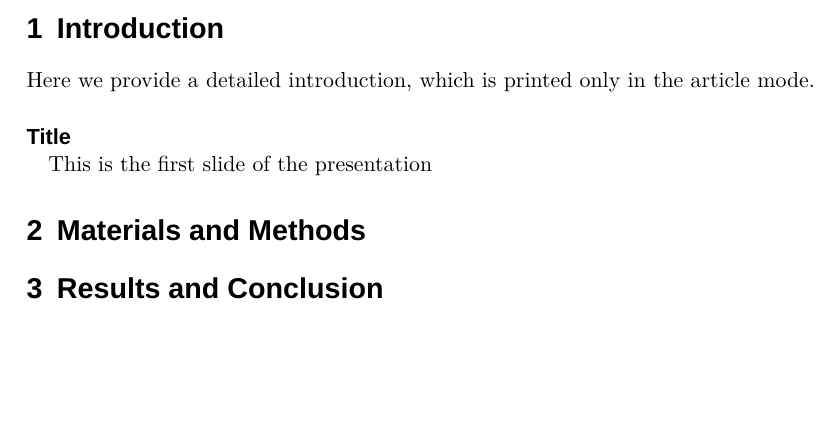
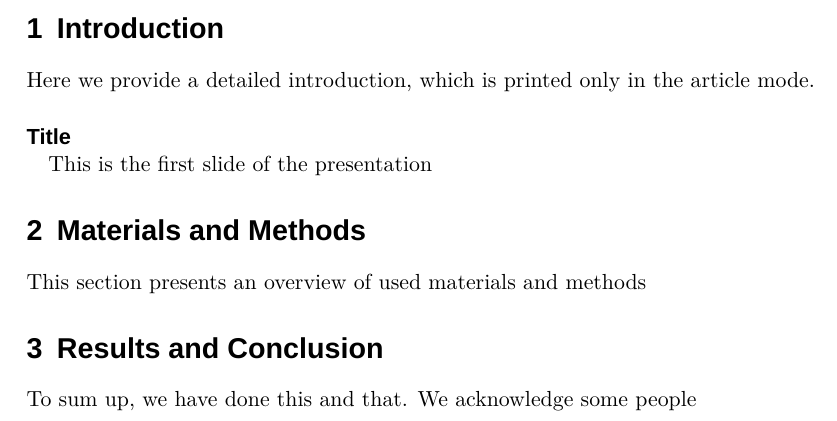
Before and after one commit to paulevseev/talk-template, a LaTeX document (main.article.tex, which reads main.tex): part of the page, cut so that both start at the same text, the shorter picture padded with empty space. Compiled offline with XeLaTeX; a missing font is replaced by an installed copy or a similar font.

Commit message:
Code styling

```diff
--- a/main.tex
+++ b/main.tex
@@ -30,13 +30,32 @@
 
 
 
+
+
+%###############################################################################
 \begin{document}
+%###############################################################################
+
+
 \section{Introduction}
+%---------------------
   Here we provide a detailed introduction, which is printed only in the article mode.
   \begin{frame}{Title}
     This is the first slide of the presentation
   \end{frame}
+
+
 \section{Materials and Methods}
+%------------------------------
+  This section presents an overview of used materials and methods
+
+
 \section{Results and Conclusion}
+%-------------------------------
+  To sum up, we have done this and that. We acknowledge some people
 
+
+
+%###############################################################################
 \end{document}
+%###############################################################################
```
Also changed, not shown: main.tex (8 more changed lines). Lines whose indentation alone changed are shown as unchanged.
